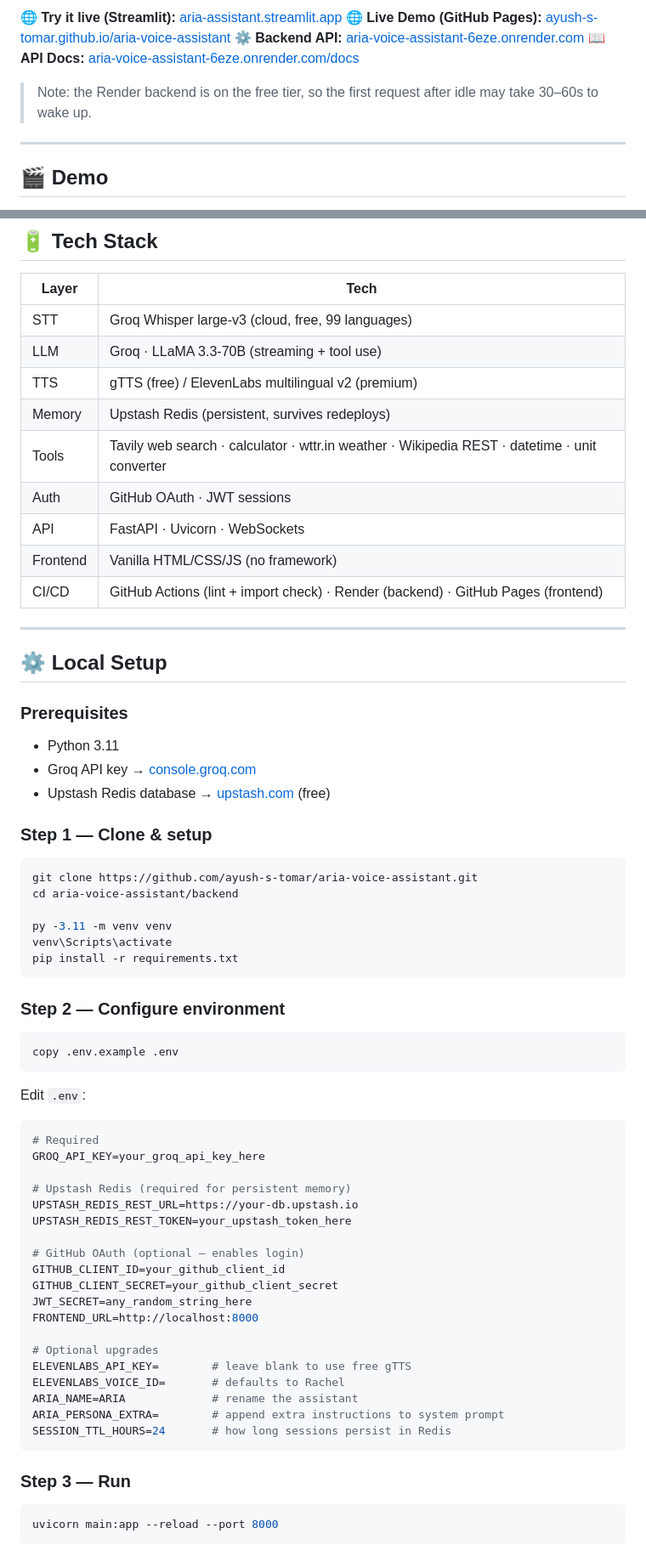
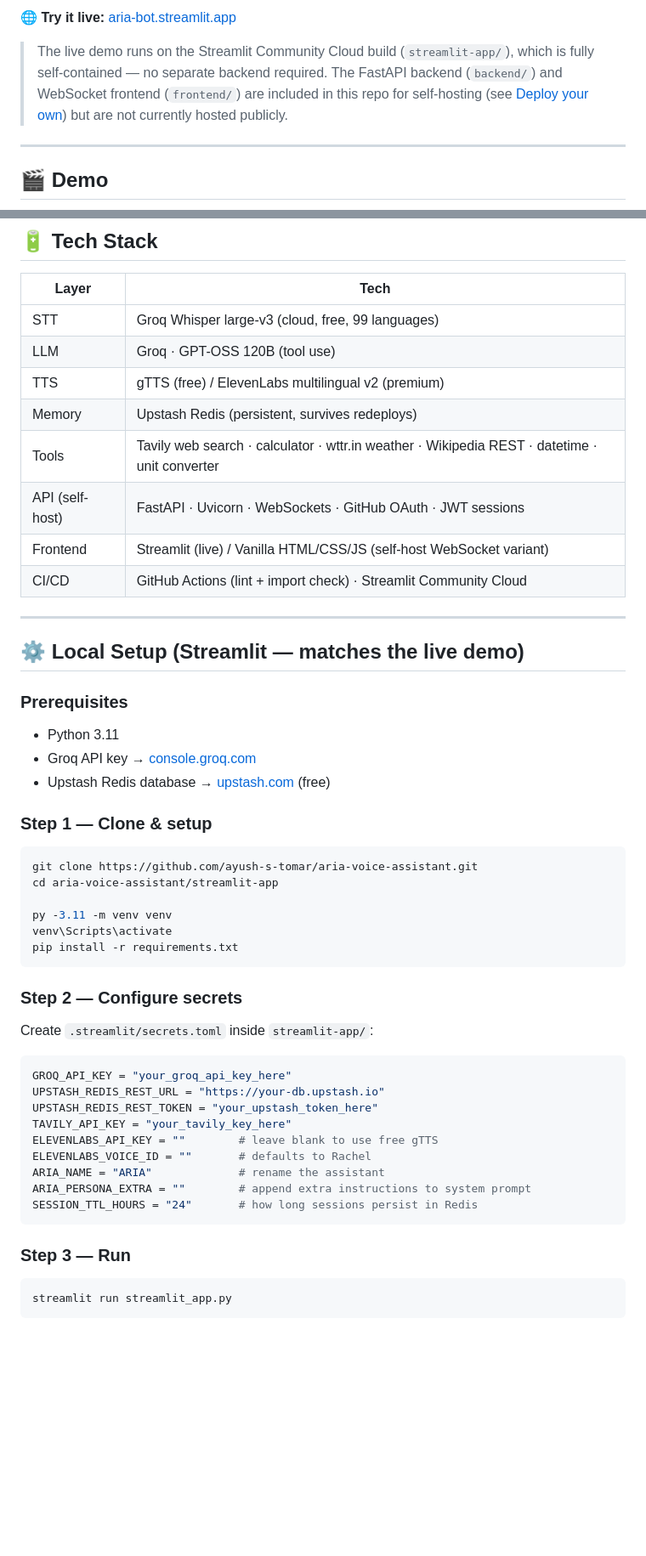
Before and after one commit to ayush-s-tomar/aria-voice-assistant, a Markdown page: README.md, 2 parts joined by grey strips. Shown: that part at 85% size. Rendered like a GitHub page; blank space fills up the shorter version.

````diff
--- a/README.md
+++ b/README.md
@@ -17,10 +15,7 @@
 
-🌐 **Try it live (Streamlit):** [aria-assistant.streamlit.app](https://aria-assistant.streamlit.app/)
-🌐 **Live Demo (GitHub Pages):** [ayush-s-tomar.github.io/aria-voice-assistant](https://ayush-s-tomar.github.io/aria-voice-assistant)
-⚙️ **Backend API:** [aria-voice-assistant-6eze.onrender.com](https://aria-voice-assistant-6eze.onrender.com)
-📖 **API Docs:** [aria-voice-assistant-6eze.onrender.com/docs](https://aria-voice-assistant-6eze.onrender.com/docs)
+🌐 **Try it live:** [aria-bot.streamlit.app](https://aria-bot.streamlit.app/)
 
-> Note: the Render backend is on the free tier, so the first request after idle may take 30–60s to wake up.
+> The live demo runs on the Streamlit Community Cloud build (`streamlit-app/`), which is fully self-contained — no separate backend required. The FastAPI backend (`backend/`) and WebSocket frontend (`frontend/`) are included in this repo for self-hosting (see [Deploy your own](#-deploy-your-own)) but are not currently hosted publicly.
 
 ---
 
@@ -84,18 +75,17 @@ aria-voice-assistant/
 | Layer     | Tech                                                              |
 | --------- | ------------------------------------------------------------------ |
 | STT       | Groq Whisper large-v3 (cloud, free, 99 languages)                  |
-| LLM       | Groq · LLaMA 3.3-70B (streaming + tool use)                        |
+| LLM       | Groq · GPT-OSS 120B (tool use)                                     |
 | TTS       | gTTS (free) / ElevenLabs multilingual v2 (premium)                 |
 | Memory    | Upstash Redis (persistent, survives redeploys)                     |
 | Tools     | Tavily web search · calculator · wttr.in weather · Wikipedia REST · datetime · unit converter |
-| Auth      | GitHub OAuth · JWT sessions                                        |
-| API       | FastAPI · Uvicorn · WebSockets                                     |
-| Frontend  | Vanilla HTML/CSS/JS (no framework)                                 |
-| CI/CD     | GitHub Actions (lint + import check) · Render (backend) · GitHub Pages (frontend) |
+| API (self-host) | FastAPI · Uvicorn · WebSockets · GitHub OAuth · JWT sessions |
+| Frontend  | Streamlit (live) / Vanilla HTML/CSS/JS (self-host WebSocket variant) |
+| CI/CD     | GitHub Actions (lint + import check) · Streamlit Community Cloud |
 
 ---
 
-## ⚙️ Local Setup
+## ⚙️ Local Setup (Streamlit — matches the live demo)
 
 ### Prerequisites
 - Python 3.11
@@ -105,41 +95,28 @@ aria-voice-assistant/
 ### Step 1 — Clone & setup
 ```bash
 git clone https://github.com/ayush-s-tomar/aria-voice-assistant.git
-cd aria-voice-assistant/backend
+cd aria-voice-assistant/streamlit-app
 
 py -3.11 -m venv venv
 venv\Scripts\activate
 pip install -r requirements.txt
 ```
 
-### Step 2 — Configure environment
-```bash
-copy .env.example .env
-```
-Edit `.env`:
-```env
-# Required
-GROQ_API_KEY=your_groq_api_key_here
-
-# Upstash Redis (required for persistent memory)
-UPSTASH_REDIS_REST_URL=https://your-db.upstash.io
-UPSTASH_REDIS_REST_TOKEN=your_upstash_token_here
-
-# GitHub OAuth (optional — enables login)
-GITHUB_CLIENT_ID=your_github_client_id
-GITHUB_CLIENT_SECRET=your_github_client_secret
-JWT_SECRET=any_random_string_here
-FRONTEND_URL=http://localhost:8000
-
-# Optional upgrades
-ELEVENLABS_API_KEY=        # leave blank to use free gTTS
-ELEVENLABS_VOICE_ID=       # defaults to Rachel
-ARIA_NAME=ARIA             # rename the assistant
-ARIA_PERSONA_EXTRA=        # append extra instructions to system prompt
-SESSION_TTL_HOURS=24       # how long sessions persist in Redis
+### Step 2 — Configure secrets
+Create `.streamlit/secrets.toml` inside `streamlit-app/`:
+```toml
+GROQ_API_KEY = "your_groq_api_key_here"
+UPSTASH_REDIS_REST_URL = "https://your-db.upstash.io"
+UPSTASH_REDIS_REST_TOKEN = "your_upstash_token_here"
+TAVILY_API_KEY = "your_tavily_key_here"
+ELEVENLABS_API_KEY = ""        # leave blank to use free gTTS
+ELEVENLABS_VOICE_ID = ""       # defaults to Rachel
+ARIA_NAME = "ARIA"             # rename the assistant
+ARIA_PERSONA_EXTRA = ""        # append extra instructions to system prompt
+SESSION_TTL_HOURS = "24"       # how long sessions persist in Redis
 ```
 
 ### Step 3 — Run
 ```bash
-uvicorn main:app --reload --port 8000
+streamlit run streamlit_app.py
 ```
````
Also changed, not shown: other parts of README.md (+44 -84 lines), assets/ARIA-Bot-Demo.png.
